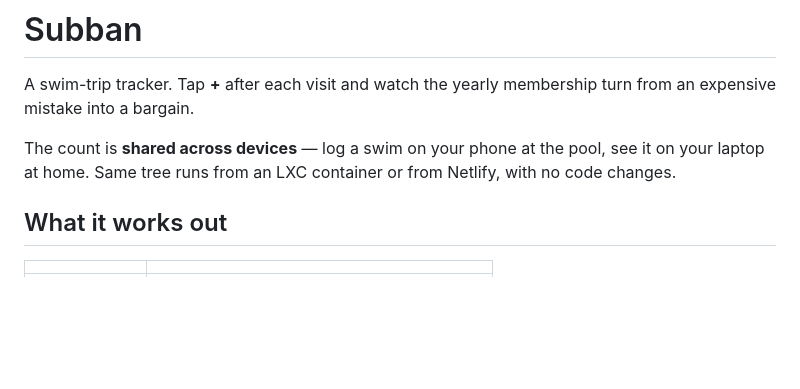
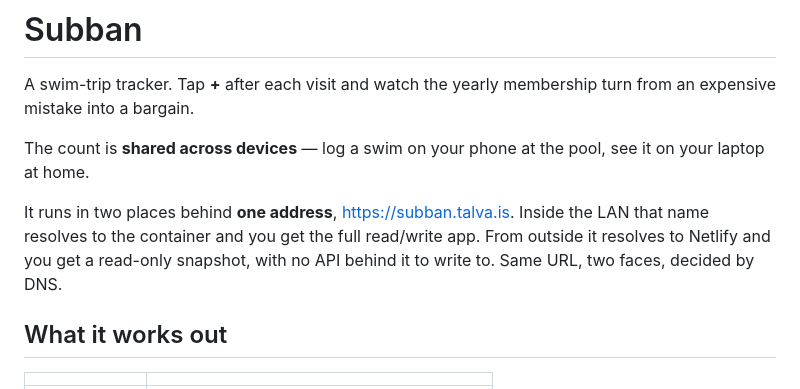
Before and after one commit to maggifrank/subban, a Markdown page: README.md, the part around one of its changes. Drawn GitHub-style; blank space fills up the shorter version.

```diff
--- a/README.md
+++ b/README.md
@@ -4,8 +4,12 @@ A swim-trip tracker. Tap **+** after each visit and watch the yearly membership
 turn from an expensive mistake into a bargain.
 
 The count is **shared across devices** — log a swim on your phone at the pool,
-see it on your laptop at home. Same tree runs from an LXC container or from
-Netlify, with no code changes.
+see it on your laptop at home.
+
+It runs in two places behind **one address**, <https://subban.talva.is>. Inside
+the LAN that name resolves to the container and you get the full read/write app.
+From outside it resolves to Netlify and you get a read-only snapshot, with no
+API behind it to write to. Same URL, two faces, decided by DNS.
 
 ## What it works out
 
```
Also changed, not shown: other parts of README.md (+36 -22 lines).
